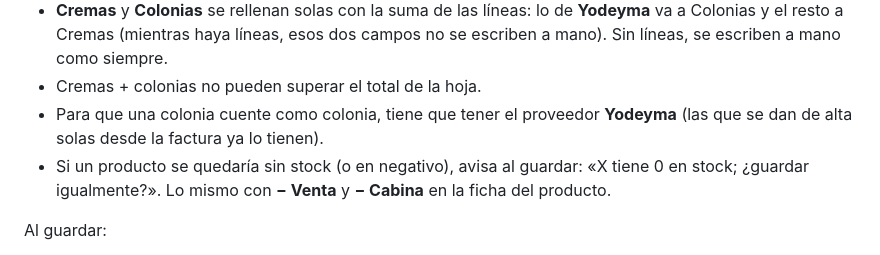
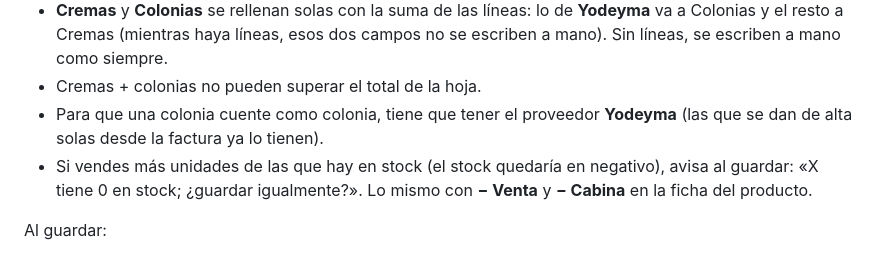
Before and after one commit to POLMM4810/belleza-lua-stock, a Markdown page: README.md, the part around the change. Rendered like a GitHub page.

Commit message:
README: precisar cuándo salta el aviso de stock
Co-Authored-By: Claude Opus 5.5 <noreply@anthropic.com>
Claude-Session: https://claude.ai/code/session_01F8f9E77cnTPZCqE6WkoiNg

```diff
--- a/README.md
+++ b/README.md
@@ -67,7 +67,7 @@ Al dar de alta, revisar (foto) o editar una hoja hay una sección **Productos ve
 - **Cremas** y **Colonias** se rellenan solas con la suma de las líneas: lo de **Yodeyma** va a Colonias y el resto a Cremas (mientras haya líneas, esos dos campos no se escriben a mano). Sin líneas, se escriben a mano como siempre.
 - Cremas + colonias no pueden superar el total de la hoja.
 - Para que una colonia cuente como colonia, tiene que tener el proveedor **Yodeyma** (las que se dan de alta solas desde la factura ya lo tienen).
-- Si un producto se quedaría sin stock (o en negativo), avisa al guardar: «X tiene 0 en stock; ¿guardar igualmente?». Lo mismo con **− Venta** y **− Cabina** en la ficha del producto.
+- Si vendes más unidades de las que hay en stock (el stock quedaría en negativo), avisa al guardar: «X tiene 0 en stock; ¿guardar igualmente?». Lo mismo con **− Venta** y **− Cabina** en la ficha del producto.
 
 Al guardar:
 - La hoja guarda sus productos y, por cada línea, se registra una **venta** en el historial de stock con la referencia `Hoja Nº X`.
```
